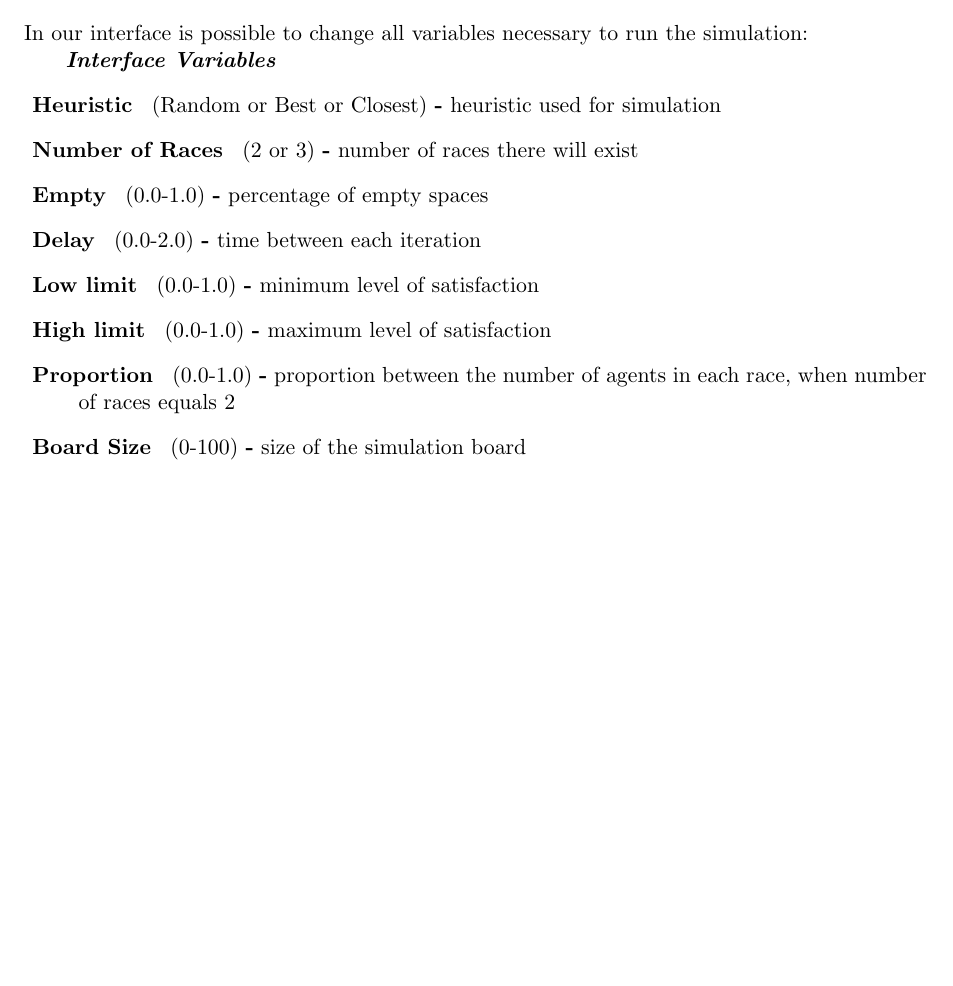
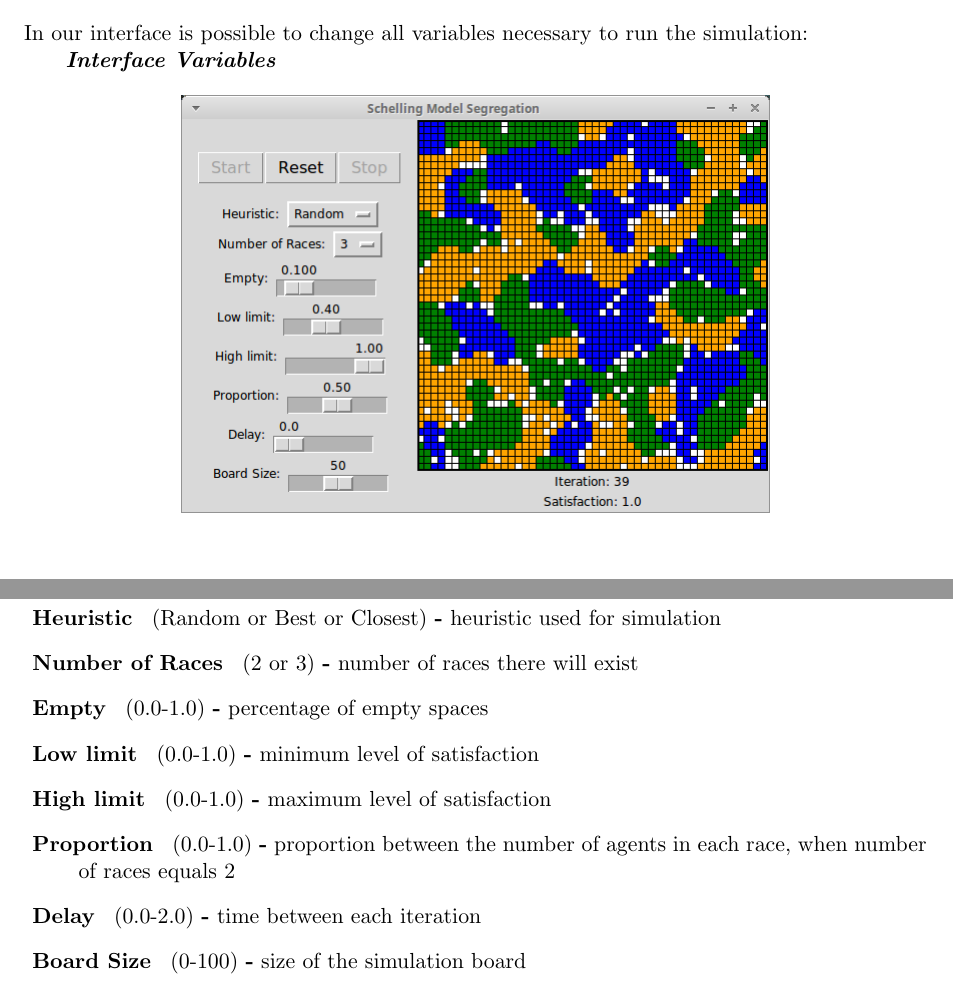
Before and after one commit to BCasaleiro/schelling-model-segregation, a LaTeX document (report/main.tex): part of page 2 of 3 before the commit and two parts of pages 2 and 3 of 3 after it, the two joined at a grey line, cut so that both start at the same text, the shorter picture padded with empty space. Compiled offline with pdfLaTeX.

Commit message:
added image of interface

```diff
--- a/report/main.tex
+++ b/report/main.tex
@@ -62,14 +62,20 @@ In this heuristic an agent is placed on the closest empty space. In order to avo
 In our interface is possible to change all variables necessary to run the simulation:
 
 \textit{ \textbf{Interface Variables} }
+
+\begin{figure}[h]
+    \centering
+    \includegraphics[scale=0.50]{img/interface.png}
+\end{figure}
+
 \begin{description}
 \item [ Heuristic ] (Random or Best or Closest) \textbf{-} heuristic used for simulation
 \item [ Number of Races ] (2 or 3) \textbf{-} number of races there will exist
 \item [ Empty ] (0.0-1.0) \textbf{-} percentage of empty spaces
-\item [ Delay ] (0.0-2.0) \textbf{-} time between each iteration
 \item [ Low limit ] (0.0-1.0) \textbf{-} minimum level of satisfaction
 \item [ High limit ] (0.0-1.0) \textbf{-} maximum level of satisfaction
 \item [ Proportion ] (0.0-1.0) \textbf{-} proportion between the number of agents in each race, when number of races equals 2
+\item [ Delay ] (0.0-2.0) \textbf{-} time between each iteration
 \item [ Board Size ] (0-100) \textbf{-} size of the simulation board
 \end{description}
 
```
Also changed, not shown: report/img/interface.jpg (added), report/img/interface.png (added), 2 other files.
